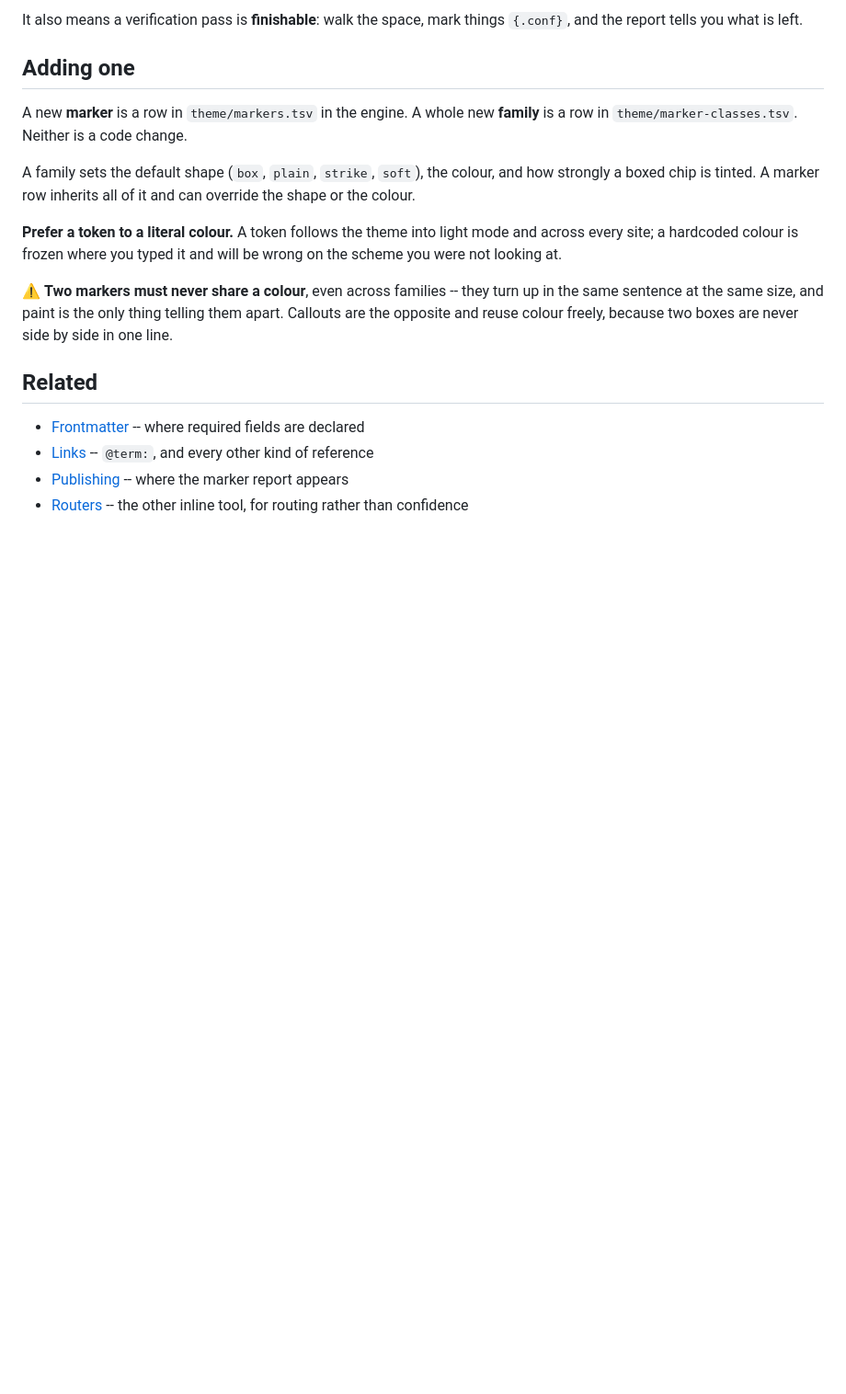
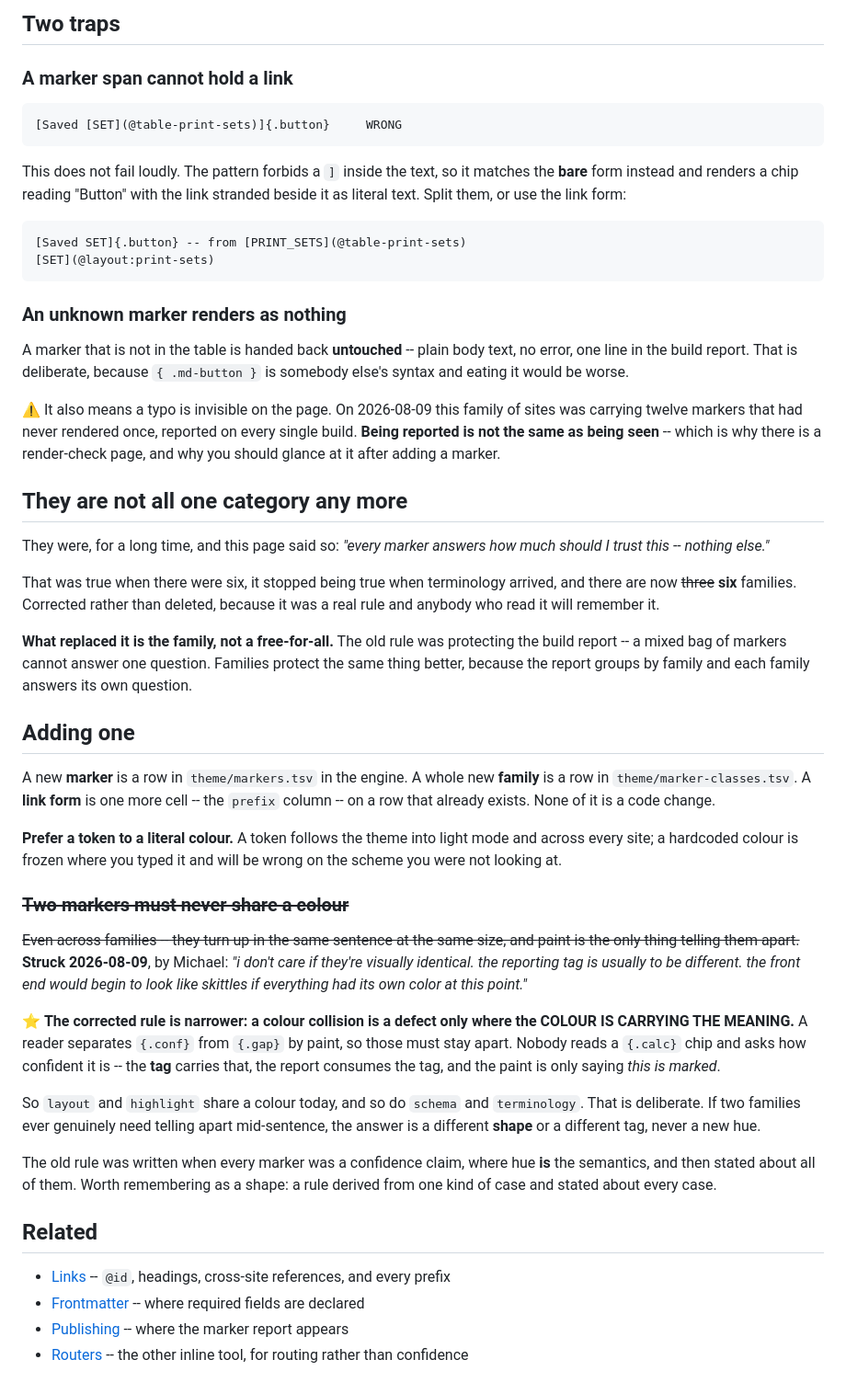
Before and after one commit to mawizorek/template-docs, a Markdown page: authoring/markers.md, the part around one of its changes. Shown at 92% size. Rendered like a GitHub page; blank space fills up the shorter version.

````diff
--- a/authoring/markers.md
+++ b/authoring/markers.md
@@ -120,28 +202,83 @@ clean build. Marking your doubts is good practice, not a defect.
 
-It also means a verification pass is **finishable**: walk the space, mark things
-`{.conf}`, and the report tells you what is left.
+## Two traps
+
+### A marker span cannot hold a link
+
+```markdown
+[Saved [SET](@table-print-sets)]{.button}     WRONG
+```
+
+This does not fail loudly. The pattern forbids a `]` inside the text, so it
+matches the **bare** form instead and renders a chip reading "Button" with the
+link stranded beside it as literal text. Split them, or use the link form:
+
+```markdown
+[Saved SET]{.button} -- from [PRINT_SETS](@table-print-sets)
+[SET](@layout:print-sets)
+```
+
+### An unknown marker renders as nothing
+
+A marker that is not in the table is handed back **untouched** -- plain body text,
+no error, one line in the build report. That is deliberate, because `{ .md-button }`
+is somebody else's syntax and eating it would be worse.
+
+⚠️ It also means a typo is invisible on the page. On 2026-08-09 this family of
+sites was carrying twelve markers that had never rendered once, reported on every
+single build. **Being reported is not the same as being seen** -- which is why
+there is a render-check page, and why you should glance at it after adding a
+marker.
+
+## They are not all one category any more
+
+They were, for a long time, and this page said so: *"every marker answers how much
+should I trust this -- nothing else."*
+
+That was true when there were six, it stopped being true when terminology arrived,
+and there are now ~~three~~ **six** families. Corrected rather than deleted,
+because it was a real rule and anybody who read it will remember it.
+
+**What replaced it is the family, not a free-for-all.** The old rule was protecting
+the build report -- a mixed bag of markers cannot answer one question. Families
+protect the same thing better, because the report groups by family and each family
+answers its own question.
 
 ## Adding one
 
 A new **marker** is a row in `theme/markers.tsv` in the engine. A whole new
-**family** is a row in `theme/marker-classes.tsv`. Neither is a code change.
-
-A family sets the default shape (`box`, `plain`, `strike`, `soft`), the colour,
-and how strongly a boxed chip is tinted. A marker row inherits all of it and can
-override the shape or the colour.
+**family** is a row in `theme/marker-classes.tsv`. A **link form** is one more cell
+-- the `prefix` column -- on a row that already exists. None of it is a code change.
 
 **Prefer a token to a literal colour.** A token follows the theme into light mode
-and across every site; a hardcoded colour is frozen where you typed it and will
-be wrong on the scheme you were not looking at.
+and across every site; a hardcoded colour is frozen where you typed it and will be
+wrong on the scheme you were not looking at.
 
-⚠️ **Two markers must never share a colour**, even across families -- they turn
-up in the same sentence at the same size, and paint is the only thing telling
-them apart. Callouts are the opposite and reuse colour freely, because two boxes
-are never side by side in one line.
+### ~~Two markers must never share a colour~~
+
+~~Even across families -- they turn up in the same sentence at the same size, and
+paint is the only thing telling them apart.~~ **Struck 2026-08-09**, by Michael:
+*"i don't care if they're visually identical. the reporting tag is usually to be
+different. the front end would begin to look like skittles if everything had its
+own color at this point."*
+
+⭐ **The corrected rule is narrower: a colour collision is a defect only where the
+COLOUR IS CARRYING THE MEANING.** A reader separates `{.conf}` from `{.gap}` by
+paint, so those must stay apart. Nobody reads a `{.calc}` chip and asks how
+confident it is -- the **tag** carries that, the report consumes the tag, and the
+paint is only saying *this is marked*.
+
+So `layout` and `highlight` share a colour today, and so do `schema` and
+`terminology`. That is deliberate. If two families ever genuinely need telling
+apart mid-sentence, the answer is a different **shape** or a different tag, never a
+new hue.
+
+The old rule was written when every marker was a confidence claim, where hue **is**
+the semantics, and then stated about all of them. Worth remembering as a shape: a
+rule derived from one kind of case and stated about every case.
 
 ## Related
 
+- [Links](@links) -- `@id`, headings, cross-site references, and every prefix
 - [Frontmatter](@frontmatter) -- where required fields are declared
-- [Links](@links) -- `@term:`, and every other kind of reference
 - [Publishing](@publishing) -- where the marker report appears
 - [Routers](@routers) -- the other inline tool, for routing rather than confidence
````
Also changed, not shown: other parts of authoring/markers.md (+136 -54 lines).
